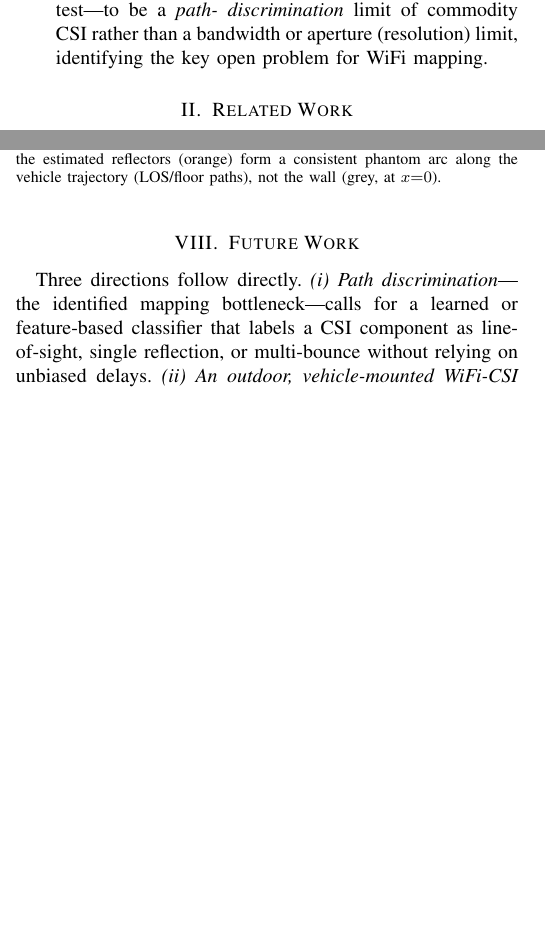
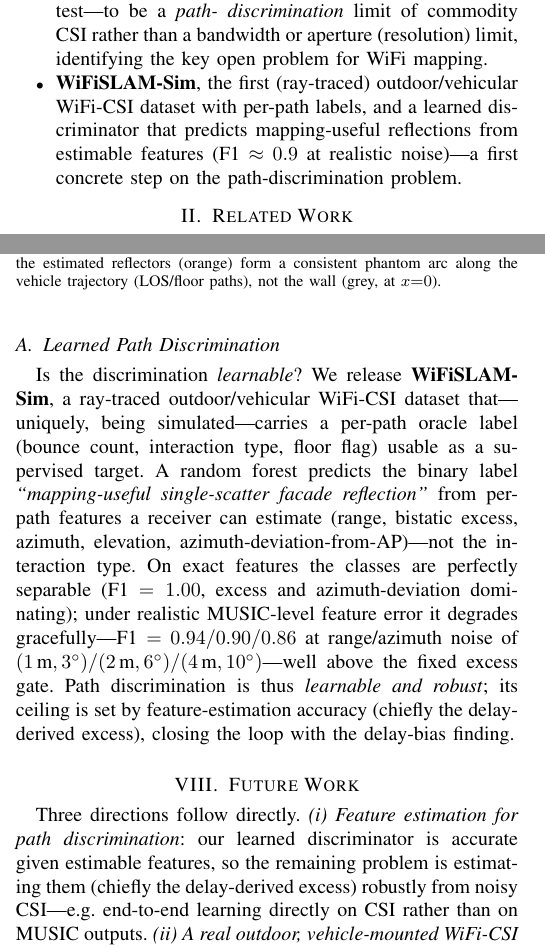
Before and after one commit to mulhamfetna/wifi-radar-slam, a LaTeX paper (paper/main.tex): two parts of the columns of pages 1 and 4 of 6, joined at a grey line, cut so that both start at the same text, the shorter picture padded with empty space. Compiled offline with pdfLaTeX; a missing font is replaced by an installed copy or a similar font; a LaTeX package or settings file that is missing is left out.

Commit message:
docs+paper: learned path discrimination result (F1~0.9 at realistic noise)
Learned discriminator holds F1 1.00 on exact features, 0.94/0.90/0.86 under
realistic MUSIC-level noise -- learnable and robust, better than the excess gate.
Adds results section, paper subsection + contribution bullet + dataset (WiFiSLAM-Sim),
updates Future Work (path discrimination partially addressed). Rebuilt paper PDF.

Co-Authored-By: Claude Opus 4.8 (1M context) <noreply@anthropic.com>

```diff
--- a/paper/main.tex
+++ b/paper/main.tex
@@ -121,6 +121,10 @@ in sparse multipath.
 gap shown---by a \SI{60}{GHz} and a 16-antenna test---to be a \emph{path-
 discrimination} limit of commodity CSI rather than a bandwidth or aperture
 (resolution) limit, identifying the key open problem for WiFi mapping.
+\item \textbf{WiFiSLAM-Sim}, the first (ray-traced) outdoor/vehicular WiFi-CSI
+dataset with per-path labels, and a learned discriminator that predicts
+mapping-useful reflections from estimable features (F1~$\approx0.9$ at realistic
+noise)---a first concrete step on the path-discrimination problem.
 \end{itemize}
 
 % ============================================================================
@@ -410,8 +413,23 @@ open.
+\subsection{Learned Path Discrimination}
+Is the discrimination \emph{learnable}? We release \textbf{WiFiSLAM-Sim}, a ray-traced
+outdoor/vehicular WiFi-CSI dataset that---uniquely, being simulated---carries a
+per-path oracle label (bounce count, interaction type, floor flag) usable as a
+supervised target. A random forest predicts the binary label \emph{``mapping-useful
+single-scatter facade reflection''} from per-path features a receiver can estimate
+(range, bistatic excess, azimuth, elevation, azimuth-deviation-from-AP)---not the
+interaction type. On exact features the classes are perfectly separable (F1~$=1.00$,
+excess and azimuth-deviation dominating); under realistic MUSIC-level feature error
+it degrades gracefully---F1~$=0.94/0.90/0.86$ at range/azimuth noise of
+$(1\,\text{m},3\degree)/(2\,\text{m},6\degree)/(4\,\text{m},10\degree)$---well above
+the fixed excess gate. Path discrimination is thus \emph{learnable and robust}; its
+ceiling is set by feature-estimation accuracy (chiefly the delay-derived excess),
+closing the loop with the delay-bias finding.
 
 % ============================================================================
 \section{Future Work}
 % ============================================================================
-Three directions follow directly. \emph{(i) Path discrimination}---the identified
-mapping bottleneck---calls for a learned or feature-based classifier that labels a
-CSI component as line-of-sight, single reflection, or multi-bounce without relying
-on unbiased delays. \emph{(ii) An outdoor, vehicle-mounted WiFi-CSI dataset}: our
+Three directions follow directly. \emph{(i) Feature estimation for path
+discrimination}: our learned discriminator is accurate given estimable features, so
+the remaining problem is estimating them (chiefly the delay-derived excess) robustly
+from noisy CSI---e.g.\ end-to-end learning directly on CSI rather than on MUSIC
+outputs. \emph{(ii) A real outdoor, vehicle-mounted WiFi-CSI capture}: WiFiSLAM-Sim
```
Also changed, not shown: docs/results-v1.md (+29 -0 lines), paper/main.pdf, paper/main.tex (11 more changed lines).
